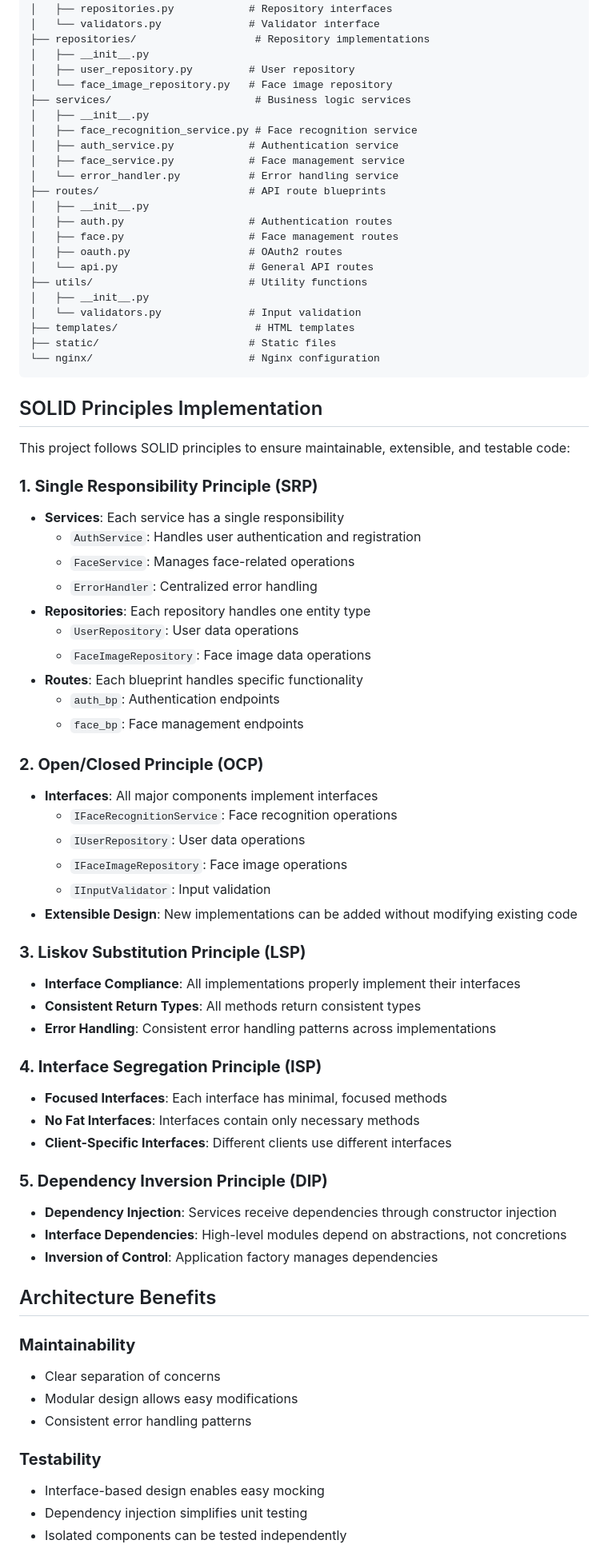
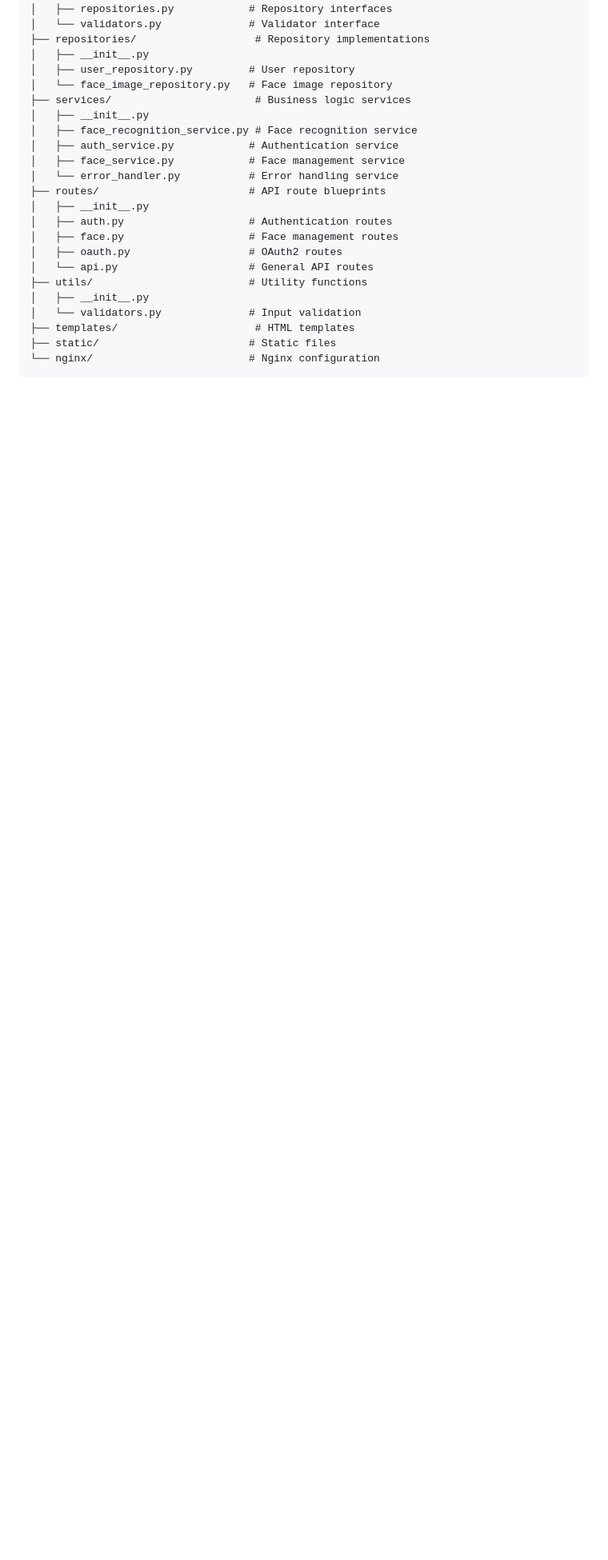
Before and after one commit to ragavanRam98/face-recognition-auth, a Markdown page: README.md, the part around the change printed below. Shown: that part at 80% size. GitHub-like rendering; blank space fills up the shorter version.

Commit message:
Simplify README by removing SOLID principles section

````diff
--- a/README.md
+++ b/README.md
@@ -56,54 +56,4 @@ Face-Id/
 └── nginx/                         # Nginx configuration
 ```
 
-## SOLID Principles Implementation
 
-This project follows SOLID principles to ensure maintainable, extensible, and testable code:
-
-### **1. Single Responsibility Principle (SRP)**
-- **Services**: Each service has a single responsibility
-  - `AuthService`: Handles user authentication and registration
-  - `FaceService`: Manages face-related operations
-  - `ErrorHandler`: Centralized error handling
-- **Repositories**: Each repository handles one entity type
-  - `UserRepository`: User data operations
-  - `FaceImageRepository`: Face image data operations
-- **Routes**: Each blueprint handles specific functionality
-  - `auth_bp`: Authentication endpoints
-  - `face_bp`: Face management endpoints
-
-### **2. Open/Closed Principle (OCP)**
-- **Interfaces**: All major components implement interfaces
-  - `IFaceRecognitionService`: Face recognition operations
-  - `IUserRepository`: User data operations
-  - `IFaceImageRepository`: Face image operations
-  - `IInputValidator`: Input validation
-- **Extensible Design**: New implementations can be added without modifying existing code
-
-### **3. Liskov Substitution Principle (LSP)**
-- **Interface Compliance**: All implementations properly implement their interfaces
-- **Consistent Return Types**: All methods return consistent types
-- **Error Handling**: Consistent error handling patterns across implementations
-
-### **4. Interface Segregation Principle (ISP)**
-- **Focused Interfaces**: Each interface has minimal, focused methods
-- **No Fat Interfaces**: Interfaces contain only necessary methods
-- **Client-Specific Interfaces**: Different clients use different interfaces
-
-### **5. Dependency Inversion Principle (DIP)**
-- **Dependency Injection**: Services receive dependencies through constructor injection
-- **Interface Dependencies**: High-level modules depend on abstractions, not concretions
-- **Inversion of Control**: Application factory manages dependencies
-
-## Architecture Benefits
-
-### **Maintainability**
-- Clear separation of concerns
-- Modular design allows easy modifications
-- Consistent error handling patterns
-
-### **Testability**
-- Interface-based design enables easy mocking
-- Dependency injection simplifies unit testing
-- Isolated components can be tested independently
-
````
Also changed, not shown: other parts of README.md (+0 -17 lines).
